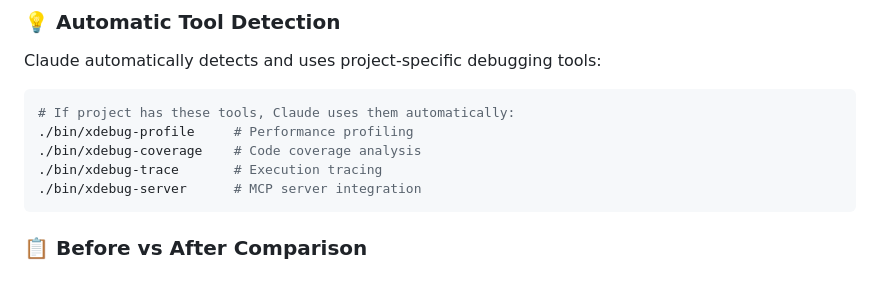
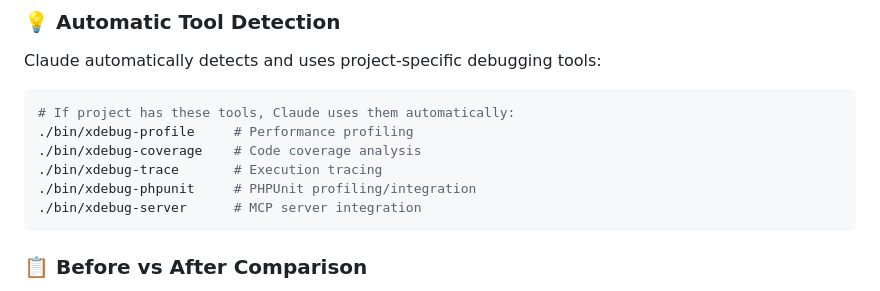
Before and after one commit to koriym/xdebug-mcp, a Markdown page: templates/README.md, the part around the change. GitHub-like rendering.

Commit message:
Add missing xdebug-phpunit to auto-detected tools list
- Fix templates/README.md to include ./bin/xdebug-phpunit in automatic tool detection
- Maintains consistent formatting and indentation with other tool entries
- Ensures documentation reflects all available xdebug tools

🤖 Generated with [Claude Code](https://claude.ai/code)

Co-Authored-By: Claude <noreply@anthropic.com>

````diff
--- a/templates/README.md
+++ b/templates/README.md
@@ -84,6 +84,7 @@ Claude automatically detects and uses project-specific debugging tools:
 ./bin/xdebug-profile     # Performance profiling
 ./bin/xdebug-coverage    # Code coverage analysis
 ./bin/xdebug-trace       # Execution tracing
+./bin/xdebug-phpunit     # PHPUnit profiling/integration
 ./bin/xdebug-server      # MCP server integration
 ```
 
````
